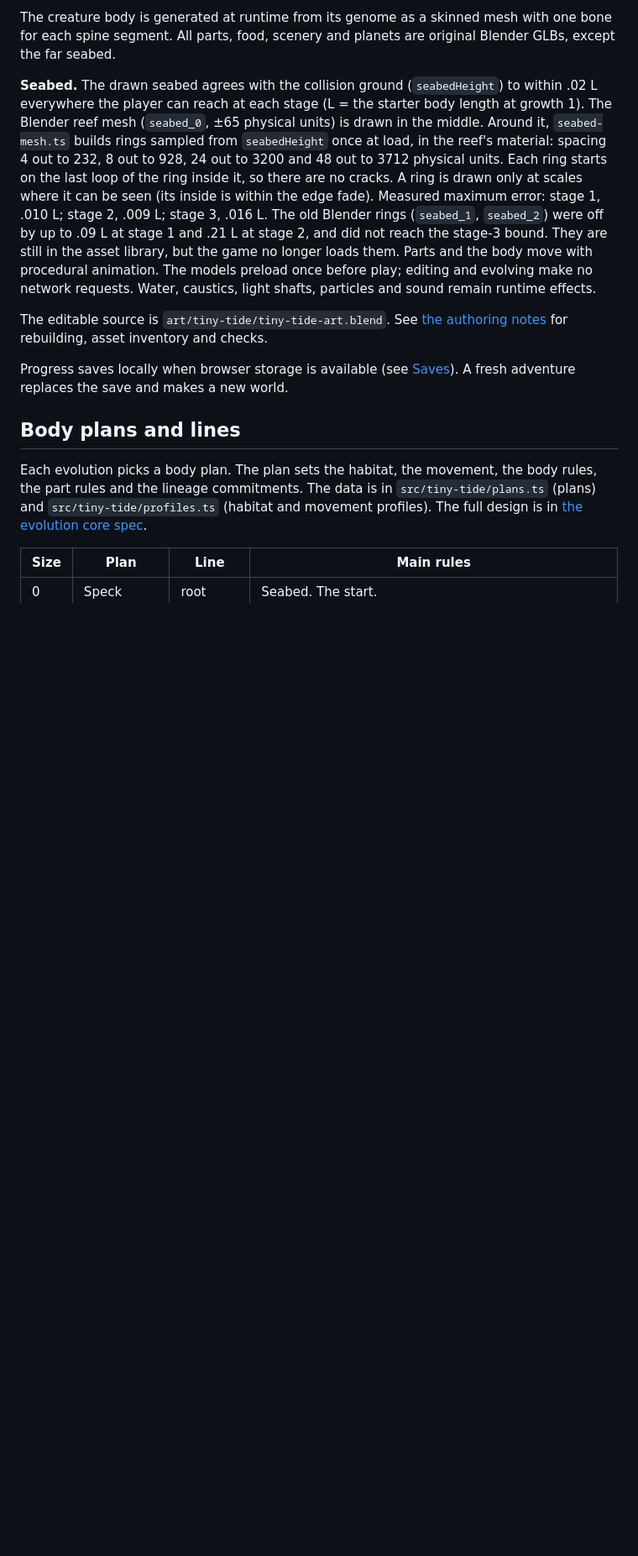
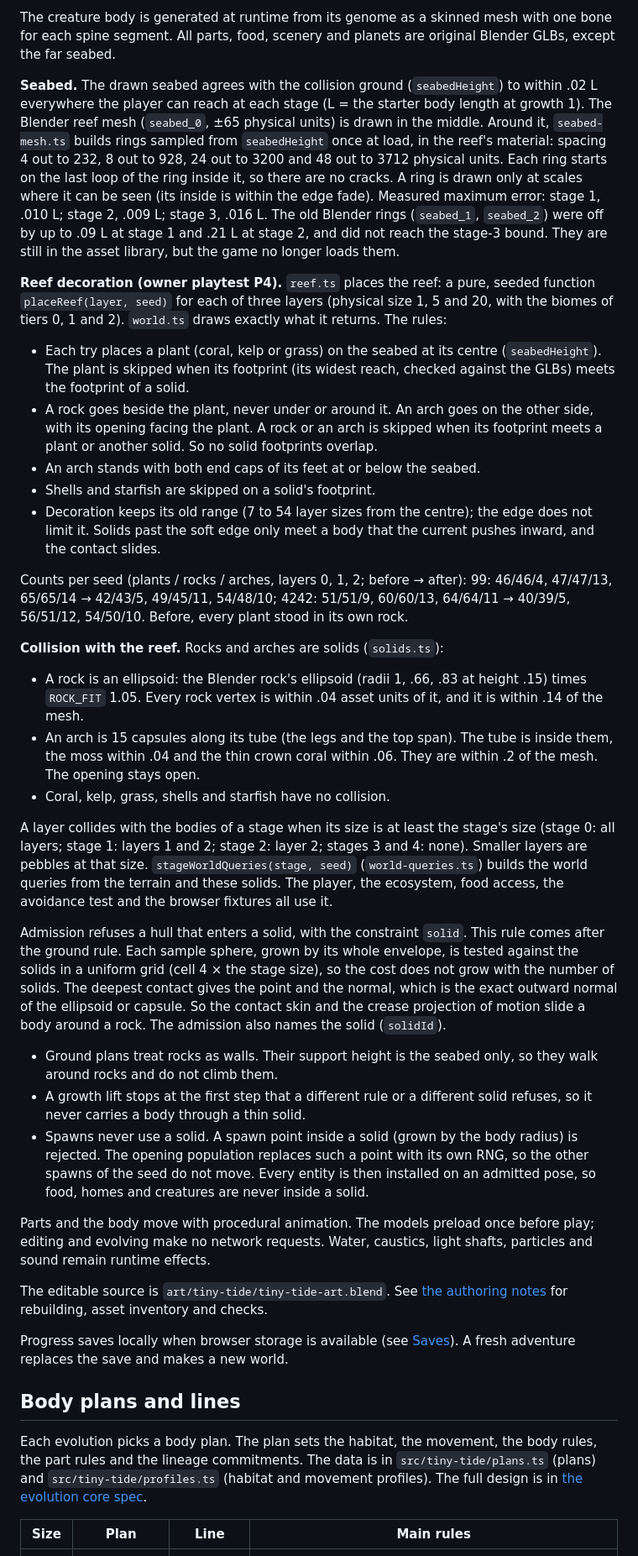
Before and after one commit to spencerrichardhenry/tiny-tide, a Markdown page: docs/TINY-TIDE.md, the part around one of its changes. Shown at 84% size. Rendered like a GitHub page; blank space fills up the shorter version.

Commit message:
Tiny Tide docs: reef placement and collision
Co-Authored-By: Claude Opus 5.5 (1M context) <noreply@anthropic.com>

```diff
--- a/docs/TINY-TIDE.md
+++ b/docs/TINY-TIDE.md
@@ -84,7 +84,67 @@ ring is drawn only at scales where it can be seen (its inside is within the
 edge fade). Measured maximum error: stage 1, .010 L; stage 2, .009 L; stage 3,
 .016 L. The old Blender rings (`seabed_1`, `seabed_2`) were off by up to .09 L
 at stage 1 and .21 L at stage 2, and did not reach the stage-3 bound. They are
-still in the asset library, but the game no longer loads them. Parts and the body move with procedural animation.
+still in the asset library, but the game no longer loads them.
+
+**Reef decoration (owner playtest P4).** `reef.ts` places the reef: a pure,
+seeded function `placeReef(layer, seed)` for each of three layers (physical
+size 1, 5 and 20, with the biomes of tiers 0, 1 and 2). `world.ts` draws
+exactly what it returns. The rules:
+
+- Each try places a plant (coral, kelp or grass) on the seabed at its centre
+  (`seabedHeight`). The plant is skipped when its footprint (its widest reach,
+  checked against the GLBs) meets the footprint of a solid.
+- A rock goes beside the plant, never under or around it. An arch goes on the
+  other side, with its opening facing the plant. A rock or an arch is skipped
+  when its footprint meets a plant or another solid. So no solid footprints
+  overlap.
+- An arch stands with both end caps of its feet at or below the seabed.
+- Shells and starfish are skipped on a solid's footprint.
+- Decoration keeps its old range (7 to 54 layer sizes from the centre); the
+  edge does not limit it. Solids past the soft edge only meet a body that the
+  current pushes inward, and the contact slides.
+
+Counts per seed (plants / rocks / arches, layers 0, 1, 2; before → after):
+99: 46/46/4, 47/47/13, 65/65/14 → 42/43/5, 49/45/11, 54/48/10;
+4242: 51/51/9, 60/60/13, 64/64/11 → 40/39/5, 56/51/12, 54/50/10.
+Before, every plant stood in its own rock.
+
+**Collision with the reef.** Rocks and arches are solids (`solids.ts`):
+
+- A rock is an ellipsoid: the Blender rock's ellipsoid (radii 1, .66, .83 at
+  height .15) times `ROCK_FIT` 1.05. Every rock vertex is within .04 asset
+  units of it, and it is within .14 of the mesh.
+- An arch is 15 capsules along its tube (the legs and the top span). The tube
+  is inside them, the moss within .04 and the thin crown coral within .06.
+  They are within .2 of the mesh. The opening stays open.
+- Coral, kelp, grass, shells and starfish have no collision.
+
+A layer collides with the bodies of a stage when its size is at least the
+stage's size (stage 0: all layers; stage 1: layers 1 and 2; stage 2: layer
+2; stages 3 and 4: none). Smaller layers are pebbles at that size.
+`stageWorldQueries(stage, seed)` (`world-queries.ts`) builds the world queries
+from the terrain and these solids. The player, the ecosystem, food access, the
+avoidance test and the browser fixtures all use it.
+
+Admission refuses a hull that enters a solid, with the constraint `solid`. This
+rule comes after the ground rule. Each sample sphere, grown by its whole
+envelope, is tested against the solids in a uniform grid (cell 4 × the stage
+size), so the cost does not grow with the number of solids. The deepest contact
+gives the point and the normal, which is the exact outward normal of the
+ellipsoid or capsule. So the contact skin and the crease projection of motion
+slide a body around a rock. The admission also names the solid (`solidId`).
+
+- Ground plans treat rocks as walls. Their support height is the seabed
+  only, so they walk around rocks and do not climb them.
+- A growth lift stops at the first step that a different rule or a different
+  solid refuses, so it never carries a body through a thin solid.
+- Spawns never use a solid. A spawn point inside a solid (grown by the body
+  radius) is rejected. The opening population replaces such a point with its
+  own RNG, so the other spawns of the seed do not move. Every entity is then
+  installed on an admitted pose, so food, homes and creatures are never inside
+  a solid.
+
+Parts and the body move with procedural animation.
 The models preload once before play; editing and evolving make no network
 requests. Water, caustics, light shafts, particles and sound remain runtime effects.
 
```
Also changed, not shown: other parts of docs/TINY-TIDE.md (+11 -3 lines).
